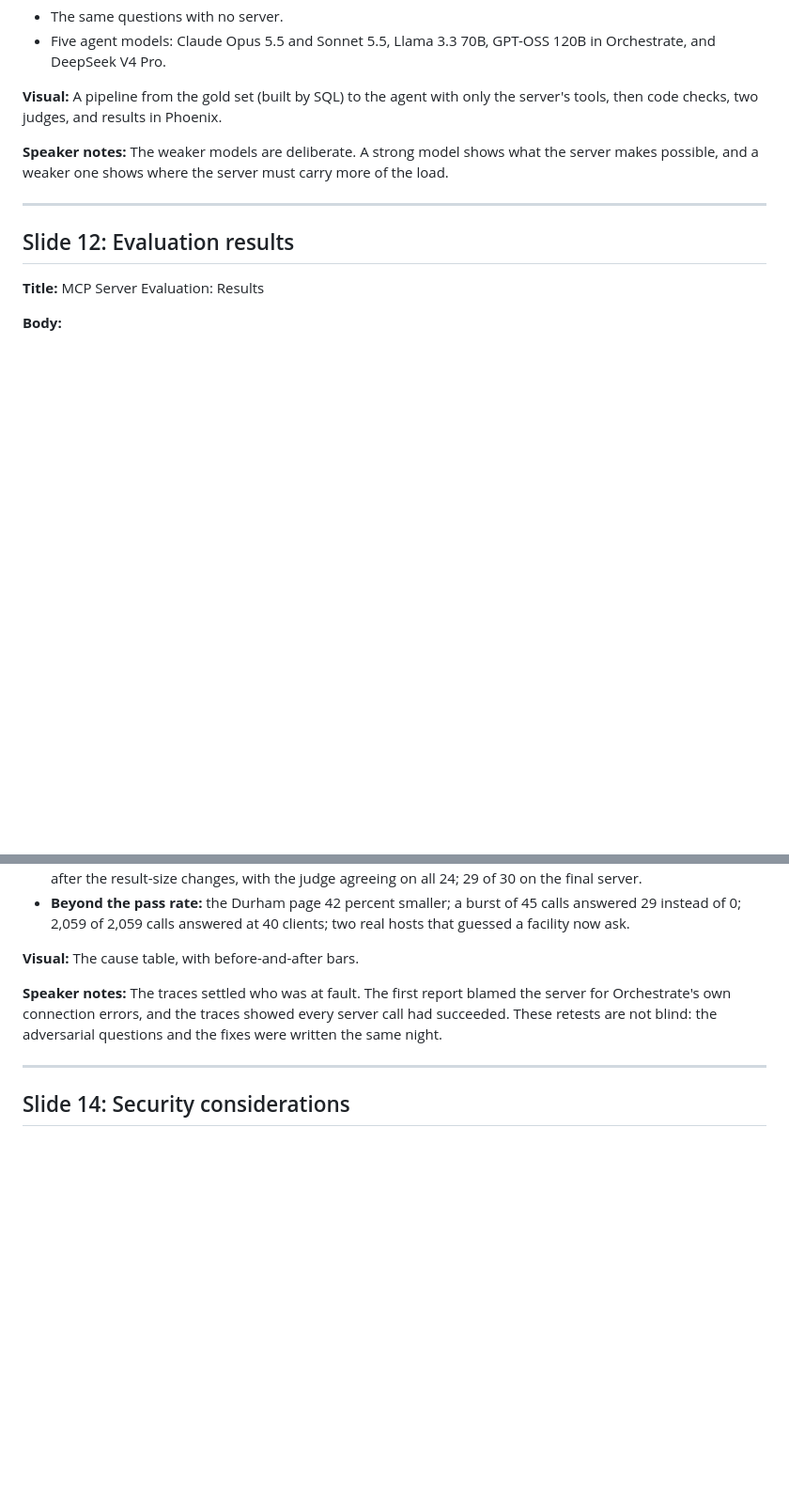
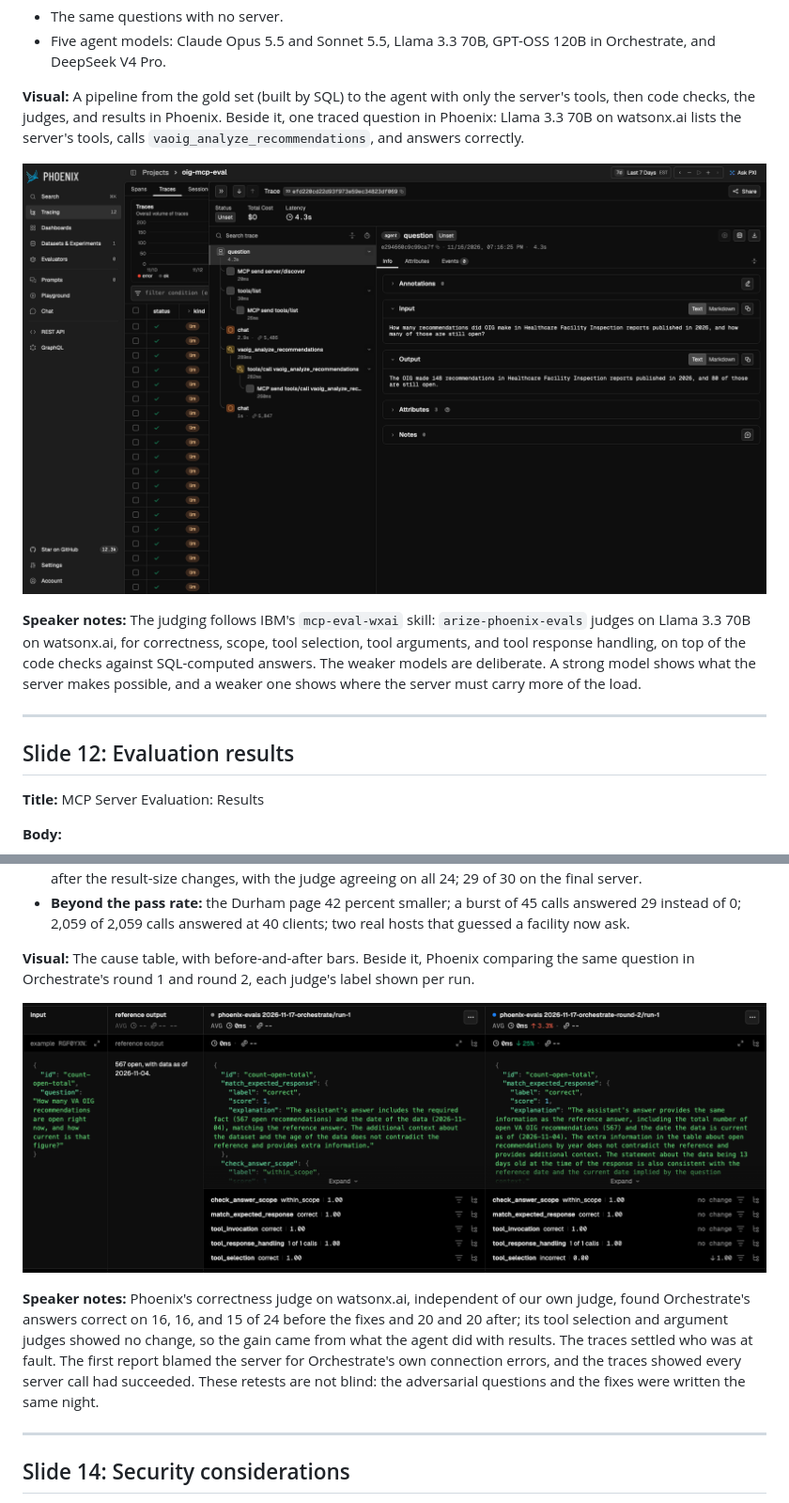
Before and after one commit to HacksterT/oig-mcp, a Markdown page: docs/submission/deck.md, 2 parts joined by grey strips. Shown at 94% size. Drawn GitHub-style; pictures changed too: docs/submission/images/phoenix-compare-orchestrate.png (added), docs/submission/images/phoenix-trace.png (added); blank space fills up the shorter version.

Commit message:
Deck: Phoenix screenshots of a traced question, the experiments, and the Orchestrate comparison (#109)
Co-authored-by: Claude Opus 5.5 <noreply@anthropic.com>

```diff
--- a/docs/submission/deck.md
+++ b/docs/submission/deck.md
@@ -252,9 +252,11 @@ vaoig.gov ──> data service: crawler, SQLite, JSON API, behind Cloudflare Acc
 - The same questions with no server.
 - Five agent models: Claude Opus 5.5 and Sonnet 5.5, Llama 3.3 70B, GPT-OSS 120B in Orchestrate, and DeepSeek V4 Pro.
 
-**Visual:** A pipeline from the gold set (built by SQL) to the agent with only the server's tools, then code checks, two judges, and results in Phoenix.
+**Visual:** A pipeline from the gold set (built by SQL) to the agent with only the server's tools, then code checks, the judges, and results in Phoenix. Beside it, one traced question in Phoenix: Llama 3.3 70B on watsonx.ai lists the server's tools, calls `vaoig_analyze_recommendations`, and answers correctly.
 
-**Speaker notes:** The weaker models are deliberate. A strong model shows what the server makes possible, and a weaker one shows where the server must carry more of the load.
+![One question traced in Phoenix: the agent on watsonx.ai, the MCP tool call, and the answer](images/phoenix-trace.png)
+
+**Speaker notes:** The judging follows IBM's `mcp-eval-wxai` skill: `arize-phoenix-evals` judges on Llama 3.3 70B on watsonx.ai, for correctness, scope, tool selection, tool arguments, and tool response handling, on top of the code checks against SQL-computed answers. The weaker models are deliberate. A strong model shows what the server makes possible, and a weaker one shows where the server must carry more of the load.
 
 ---
 
@@ -318,9 +322,11 @@ Each failure was read against the tool results and the data service's request tr
 - **Claude Opus 5.5 regression checks:** 23 of 24 after the scope changes, every measure unchanged; 22 of 24 after the result-size changes, with the judge agreeing on all 24; 29 of 30 on the final server.
 - **Beyond the pass rate:** the Durham page 42 percent smaller; a burst of 45 calls answered 29 instead of 0; 2,059 of 2,059 calls answered at 40 clients; two real hosts that guessed a facility now ask.
 
-**Visual:** The cause table, with before-and-after bars.
+**Visual:** The cause table, with before-and-after bars. Beside it, Phoenix comparing the same question in Orchestrate's round 1 and round 2, each judge's label shown per run.
 
-**Speaker notes:** The traces settled who was at fault. The first report blamed the server for Orchestrate's own connection errors, and the traces showed every server call had succeeded. These retests are not blind: the adversarial questions and the fixes were written the same night.
+![Phoenix comparing Orchestrate round 1 and round 2 on one question, with each evaluator's verdict](images/phoenix-compare-orchestrate.png)
+
+**Speaker notes:** Phoenix's correctness judge on watsonx.ai, independent of our own judge, found Orchestrate's answers correct on 16, 16, and 15 of 24 before the fixes and 20 and 20 after; its tool selection and argument judges showed no change, so the gain came from what the agent did with results. The traces settled who was at fault. The first report blamed the server for Orchestrate's own connection errors, and the traces showed every server call had succeeded. These retests are not blind: the adversarial questions and the fixes were written the same night.
 
 ---
 
```
Also changed, not shown: other parts of docs/submission/deck.md (+3 -1 lines), docs/submission/images/phoenix-experiments.png (added).
